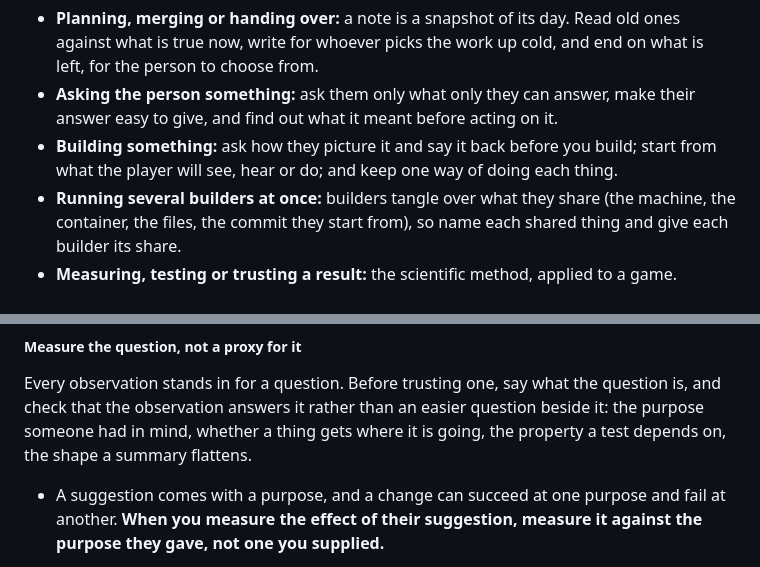
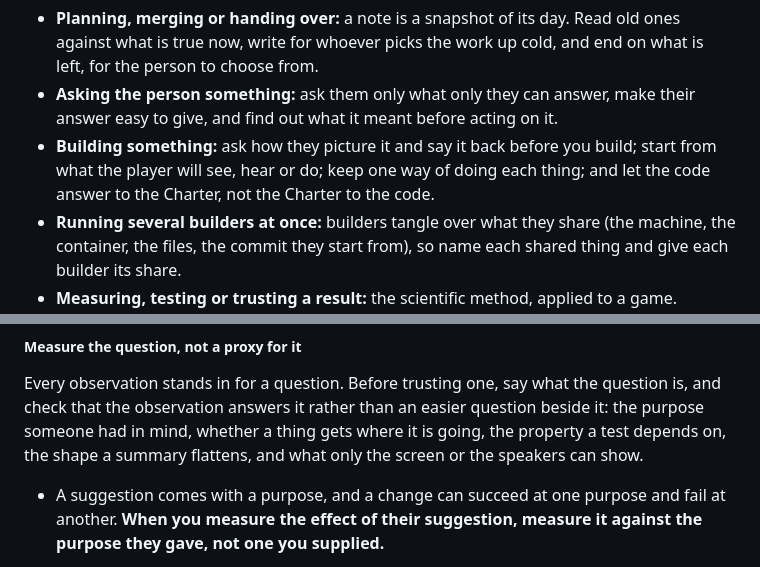
Before and after one commit to collagen-collective/ts-game-template, a Markdown page: docs/CHARTER.md, 2 parts joined by grey strips. GitHub-like rendering.

Commit message:
§5: the building line and *Measure the question* cover what moved in
*Writing a guideline* asks that each moment's line stay true of every guideline under it. After
the moves, two had fallen behind:

- the line for building something now also says to let the code answer to the Charter, not the
  Charter to the code (*don't rewrite the Charter to match the code you just wrote*);
- *Measure the question, not a proxy for it* now lists, among the easier questions an observation
  can answer in place of the real one, what only the screen or the speakers can show (look at the
  frame; measure the sound).

Co-Authored-By: Claude Opus 5.5 <noreply@anthropic.com>
Claude-Session: https://claude.ai/code/session_01DZ6CgFzZTb2hx5tyxr9NVe

```diff
--- a/docs/CHARTER.md
+++ b/docs/CHARTER.md
@@ -126,7 +126,8 @@ agent has them in mind all session. Find the moment you are in, and read its bol
 - **Asking the person something:** ask them only what only they can answer, make their answer easy
   to give, and find out what it meant before acting on it.
 - **Building something:** ask how they picture it and say it back before you build; start from what
-  the player will see, hear or do; and keep one way of doing each thing.
+  the player will see, hear or do; keep one way of doing each thing; and let the code answer to the
+  Charter, not the Charter to the code.
 - **Running several builders at once:** builders tangle over what they share (the machine, the
   container, the files, the commit they start from), so name each shared thing and give each
   builder its share.
@@ -377,7 +378,7 @@ four principles below.
 Every observation stands in for a question. Before trusting one, say what the question is, and check
 that the observation answers it rather than an easier question beside it: the purpose someone had in
 mind, whether a thing gets where it is going, the property a test depends on, the shape a summary
-flattens.
+flattens, and what only the screen or the speakers can show.
 
 - A suggestion comes with a purpose, and a change can succeed at one purpose and fail at another.
   **When you measure the effect of their suggestion, measure it against the purpose they gave, not
```
